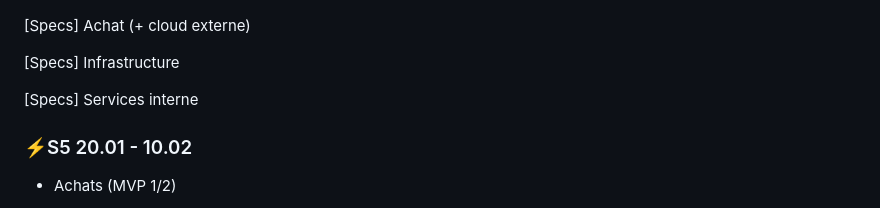
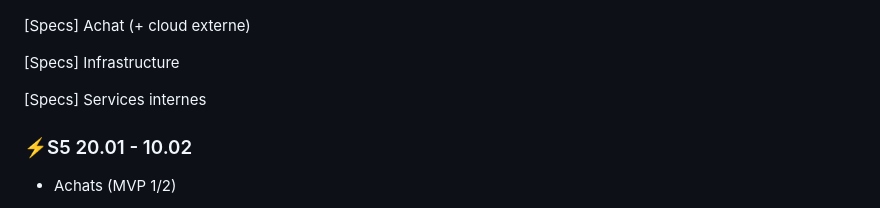
Before and after one commit to EPFL-ENAC/co2-planning, a Markdown page: Project_backlog.md, the part around the change. GitHub-like rendering.

Commit message:
Fix typo in 'Services interne' to 'Services internes'

```diff
--- a/Project_backlog.md
+++ b/Project_backlog.md
@@ -162,7 +162,7 @@
 
 [Specs] Infrastructure
 
-[Specs] Services interne
+[Specs] Services internes
 
 ### ⚡S5 20.01 - 10.02
 
```
